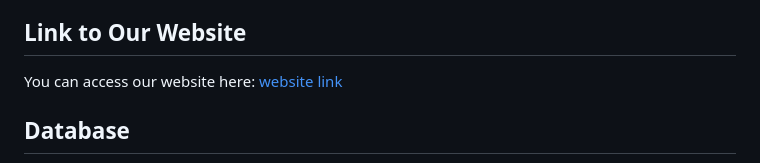
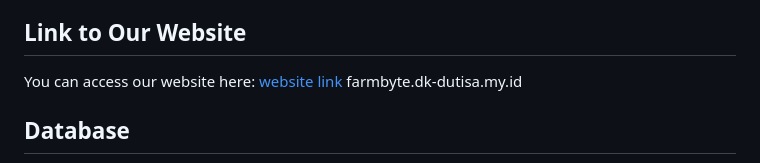
Before and after one commit to alvrian/project-web-prog, a Markdown page: README.md, the part around the change. Drawn GitHub-style.

```diff
--- a/README.md
+++ b/README.md
@@ -64,6 +64,7 @@ By fostering collaboration between these roles, FarmByte not only enhances susta
 <!-- LINK KE WEB -->
 ## Link to Our Website
 You can access our website here: [website link](farmbyte.dk-dutisa.my.id)
+farmbyte.dk-dutisa.my.id
 
 <!-- [Visit Our Website](linknya) -->
 
```
